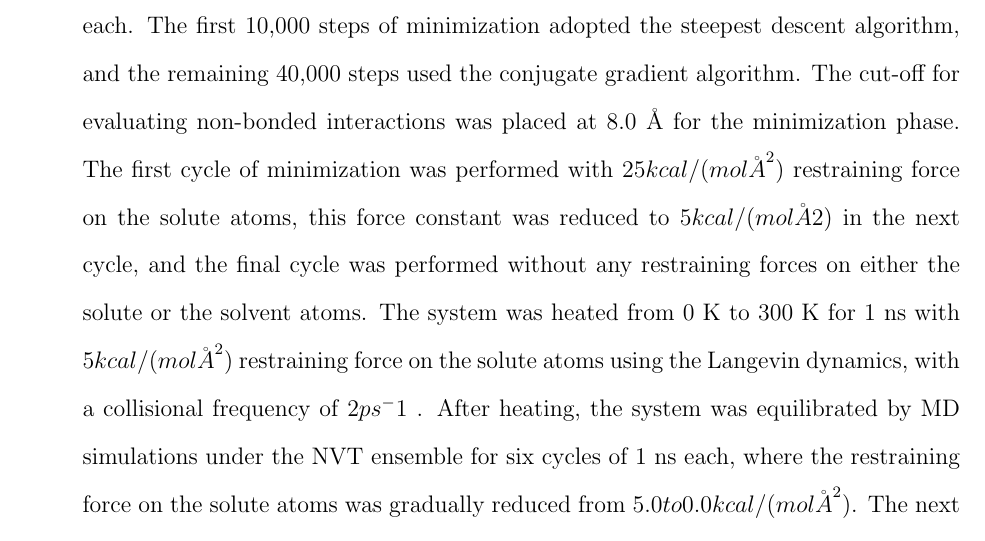
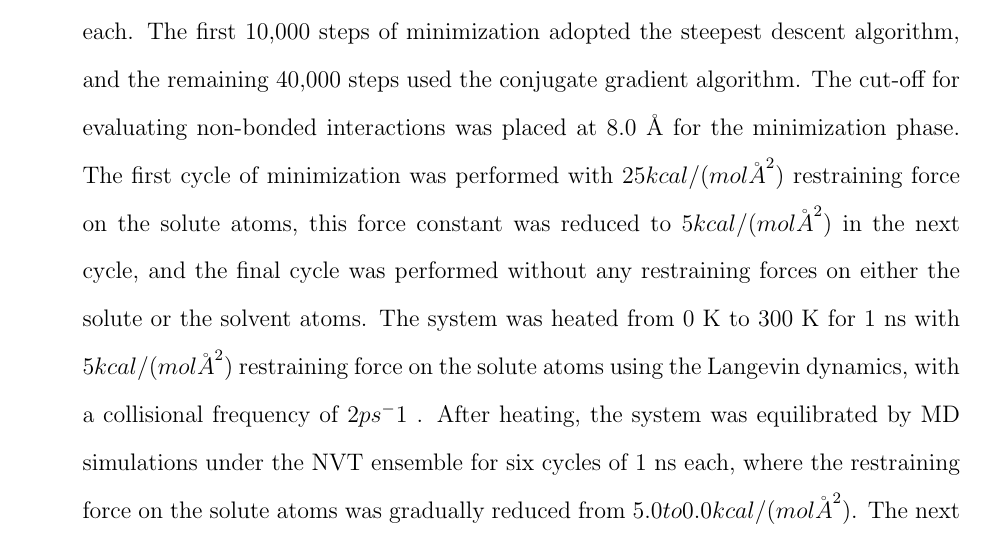
Before and after one commit to elvismartis/ORBIT-RAC1, a LaTeX paper (Cryptic Pocket Detection in RAC1.tex): part of page 2 of 5, cut so that both start at the same text. Compiled offline with pdfLaTeX.

Commit message:
minor corrections in text

```diff
--- a/Cryptic Pocket Detection in RAC1.tex
+++ b/Cryptic Pocket Detection in RAC1.tex
@@ -143,7 +143,7 @@ separate page at the end of the document.
     steepest descent algorithm, and the remaining 40,000 steps used the conjugate gradient algorithm.  The cut-off for
     evaluating non-bonded interactions was placed at 8.0 Å for the minimization phase.  The first cycle of minimization
     was performed with $ 25 kcal / (mol {\AA}^2) $ restraining force on the solute atoms, this force constant was reduced to
-    $ 5 kcal/(mol Å2) $  in the next cycle, and the final cycle was performed without any restraining forces on either
+    $ 5 kcal/(mol {\AA}^2) $  in the next cycle, and the final cycle was performed without any restraining forces on either
     the solute or the solvent atoms.  The system was heated from 0 K to 300 K for 1 ns with $ 5 kcal/(mol {\AA}^2) $ restraining
     force on the solute atoms using the Langevin dynamics, with a collisional frequency of $ 2 ps^-1 $ .  After heating, the
     system was equilibrated by MD simulations under the NVT ensemble for six cycles of 1 ns each, where the restraining
```
Also changed, not shown: Cryptic Pocket Detection in RAC1.pdf, 3 other files.
